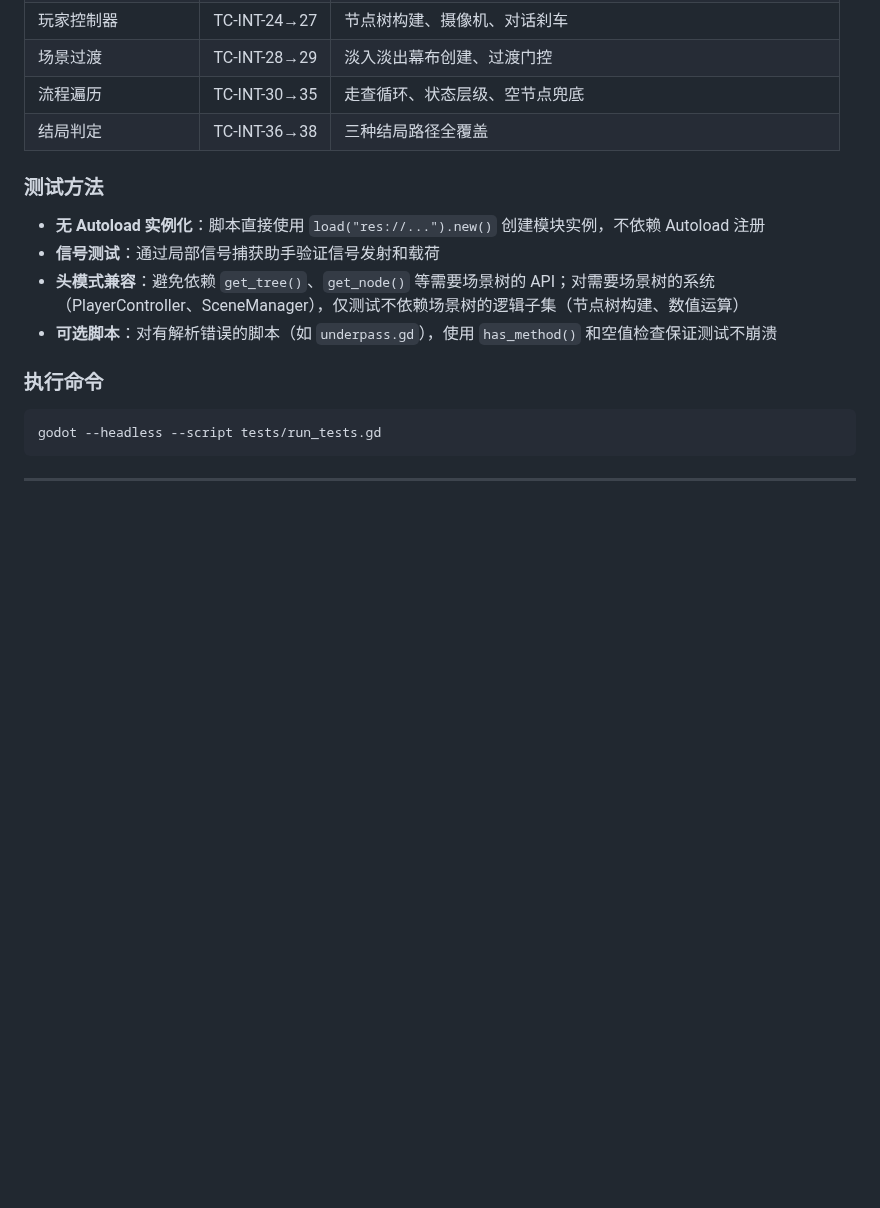
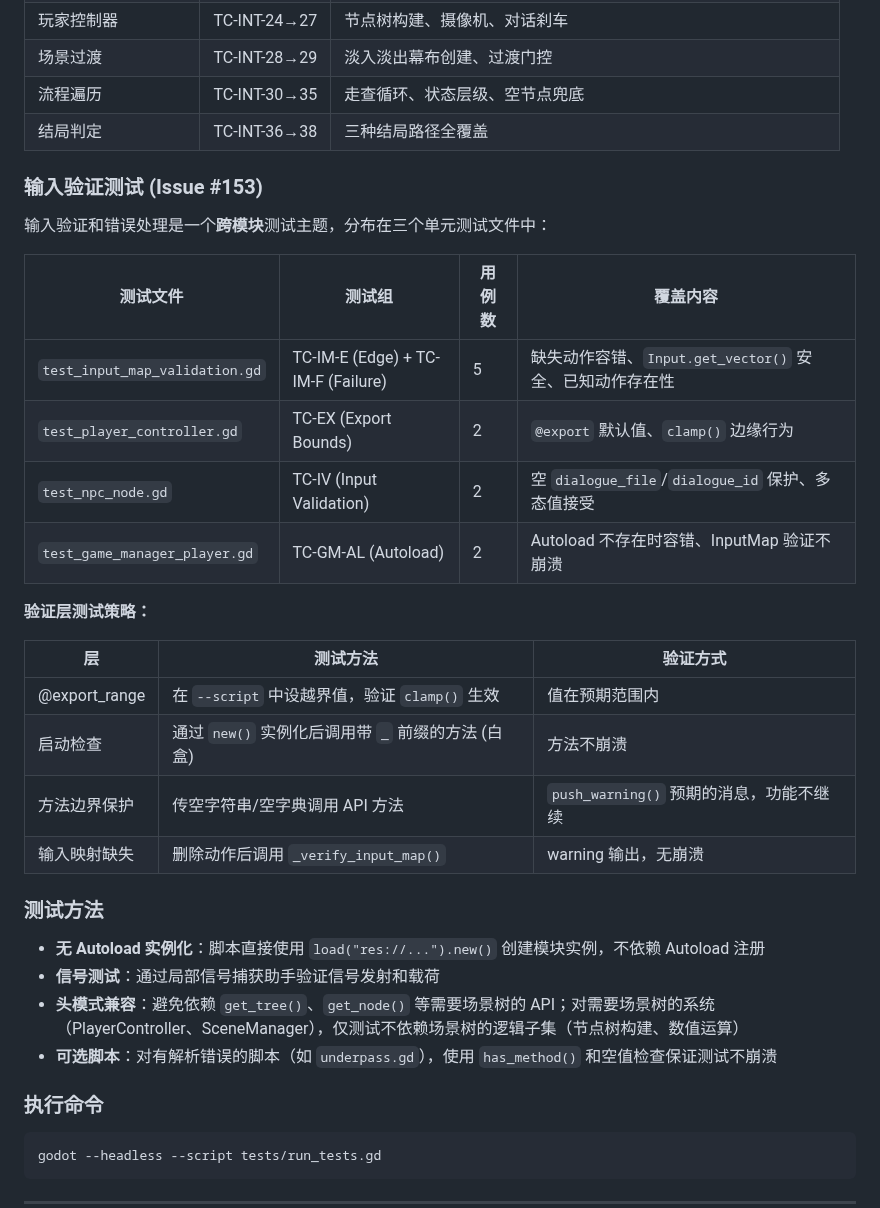
Before and after one commit to devvi/agent-game-test, a Markdown page: docs/GAME_DESIGN/09-TESTING.md, the part around the change. Drawn GitHub-style; blank space fills up the shorter version.

Commit message:
docs: update GDD for input validation and error handling (#153)

```diff
--- a/docs/GAME_DESIGN/09-TESTING.md
+++ b/docs/GAME_DESIGN/09-TESTING.md
@@ -89,6 +89,26 @@ failed += _test_script.failed
 | 流程遍历 | TC-INT-30→35 | 走查循环、状态层级、空节点兜底 |
 | 结局判定 | TC-INT-36→38 | 三种结局路径全覆盖 |
 
+### 输入验证测试 (Issue #153)
+
+输入验证和错误处理是一个**跨模块**测试主题，分布在三个单元测试文件中：
+
+| 测试文件 | 测试组 | 用例数 | 覆盖内容 |
+|----------|--------|--------|----------|
+| `test_input_map_validation.gd` | TC-IM-E (Edge) + TC-IM-F (Failure) | 5 | 缺失动作容错、`Input.get_vector()` 安全、已知动作存在性 |
+| `test_player_controller.gd` | TC-EX (Export Bounds) | 2 | `@export` 默认值、`clamp()` 边缘行为 |
+| `test_npc_node.gd` | TC-IV (Input Validation) | 2 | 空 `dialogue_file`/`dialogue_id` 保护、多态值接受 |
+| `test_game_manager_player.gd` | TC-GM-AL (Autoload) | 2 | Autoload 不存在时容错、InputMap 验证不崩溃 |
+
+**验证层测试策略：**
+
+| 层 | 测试方法 | 验证方式 |
+|----|----------|----------|
+| @export_range | 在 `--script` 中设越界值，验证 `clamp()` 生效 | 值在预期范围内 |
+| 启动检查 | 通过 `new()` 实例化后调用带 `_` 前缀的方法 (白盒) | 方法不崩溃 |
+| 方法边界保护 | 传空字符串/空字典调用 API 方法 | `push_warning()` 预期的消息，功能不继续 |
+| 输入映射缺失 | 删除动作后调用 `_verify_input_map()` | warning 输出，无崩溃 |
+
 ### 测试方法
 
 - **无 Autoload 实例化**：脚本直接使用 `load("res://...").new()` 创建模块实例，不依赖 Autoload 注册
```
